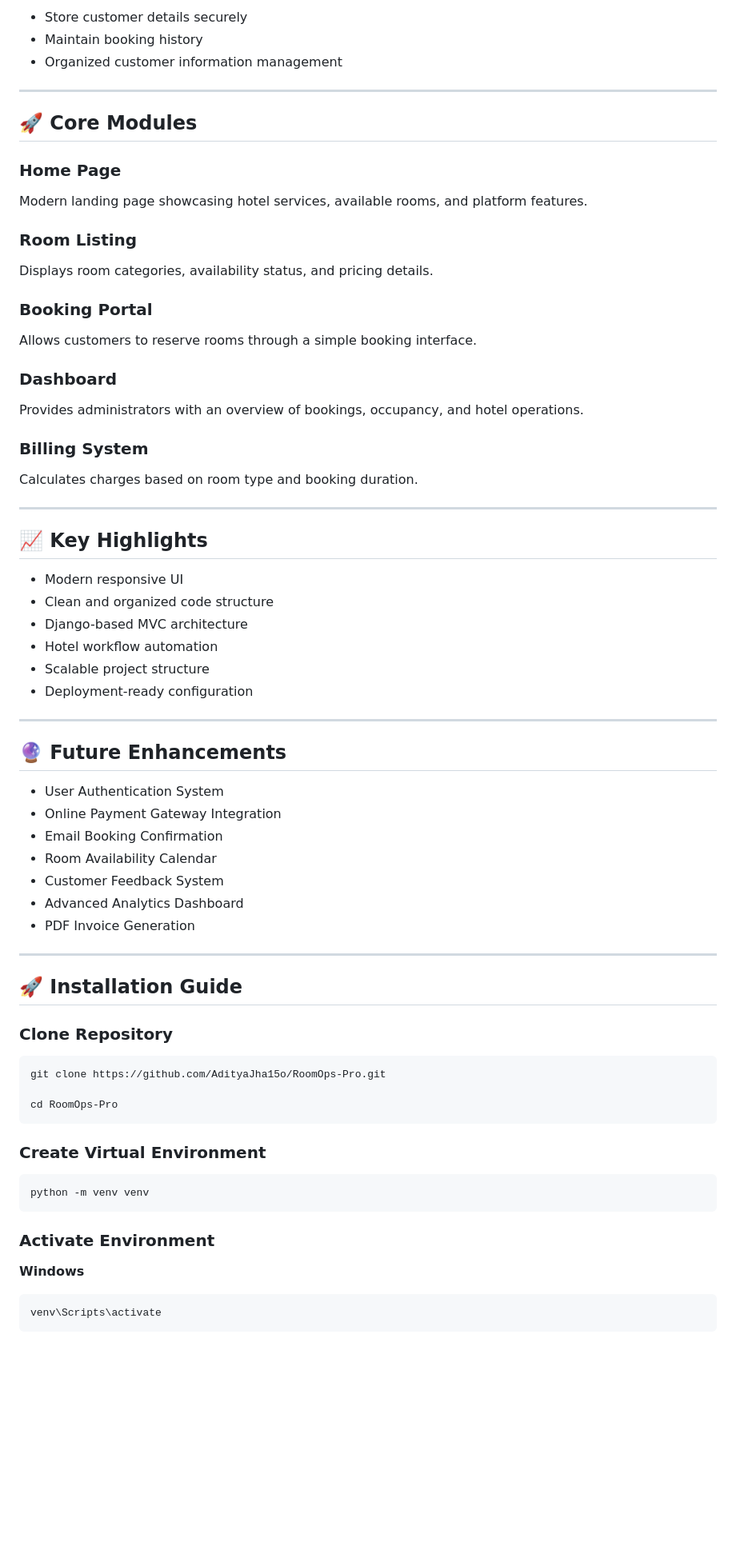
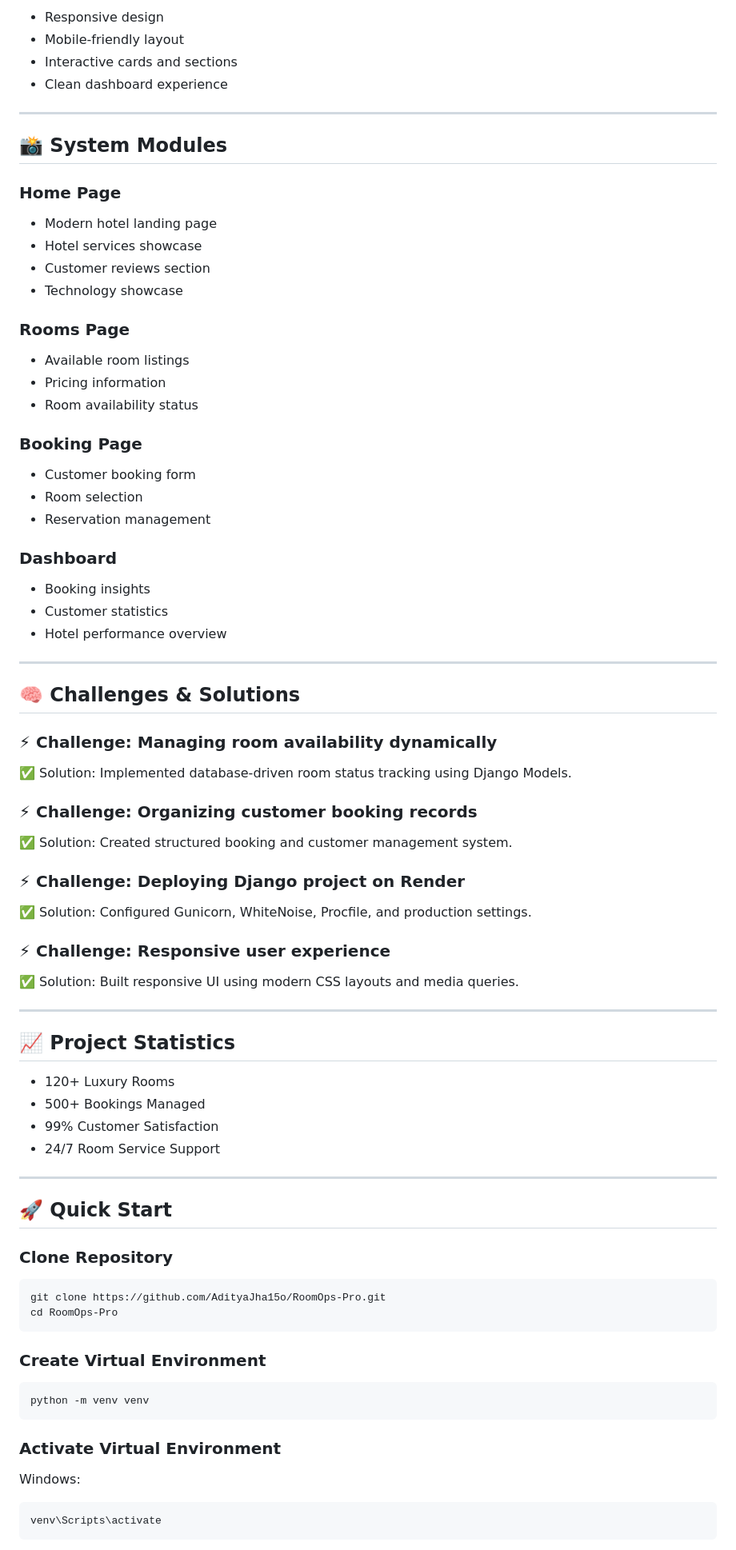
Before and after one commit to AdityaJha15o/RoomOps-Pro, a Markdown page: README.md, the part around one of its changes. Shown at 80% size. GitHub-like rendering; blank space fills up the shorter version.

````diff
--- a/README.md
+++ b/README.md
@@ -49,64 +77,75 @@ A modern full-stack hotel management platform built with Django that simplifies
 
-* Store customer details securely
-* Maintain booking history
-* Organized customer information management
+* Responsive design
+* Mobile-friendly layout
+* Interactive cards and sections
+* Clean dashboard experience
 
 ---
 
-## 🚀 Core Modules
+## 📸 System Modules
 
 ### Home Page
 
-Modern landing page showcasing hotel services, available rooms, and platform features.
+* Modern hotel landing page
+* Hotel services showcase
+* Customer reviews section
+* Technology showcase
 
-### Room Listing
+### Rooms Page
 
-Displays room categories, availability status, and pricing details.
+* Available room listings
+* Pricing information
+* Room availability status
 
-### Booking Portal
+### Booking Page
 
-Allows customers to reserve rooms through a simple booking interface.
+* Customer booking form
+* Room selection
+* Reservation management
 
 ### Dashboard
 
-Provides administrators with an overview of bookings, occupancy, and hotel operations.
-
-### Billing System
-
-Calculates charges based on room type and booking duration.
+* Booking insights
+* Customer statistics
+* Hotel performance overview
 
 ---
 
-## 📈 Key Highlights
+## 🧠 Challenges & Solutions
 
-* Modern responsive UI
-* Clean and organized code structure
-* Django-based MVC architecture
-* Hotel workflow automation
-* Scalable project structure
-* Deployment-ready configuration
+### ⚡ Challenge: Managing room availability dynamically
+
+✅ Solution: Implemented database-driven room status tracking using Django Models.
+
+### ⚡ Challenge: Organizing customer booking records
+
+✅ Solution: Created structured booking and customer management system.
+
+### ⚡ Challenge: Deploying Django project on Render
+
+✅ Solution: Configured Gunicorn, WhiteNoise, Procfile, and production settings.
+
+### ⚡ Challenge: Responsive user experience
+
+✅ Solution: Built responsive UI using modern CSS layouts and media queries.
 
 ---
 
-## 🔮 Future Enhancements
+## 📈 Project Statistics
 
-* User Authentication System
-* Online Payment Gateway Integration
-* Email Booking Confirmation
-* Room Availability Calendar
-* Customer Feedback System
-* Advanced Analytics Dashboard
-* PDF Invoice Generation
+* 120+ Luxury Rooms
+* 500+ Bookings Managed
+* 99% Customer Satisfaction
+* 24/7 Room Service Support
 
 ---
 
-## 🚀 Installation Guide
+## 🚀 Quick Start
 
 ### Clone Repository
 
 ```bash
 git clone https://github.com/AdityaJha15o/RoomOps-Pro.git
-
 cd RoomOps-Pro
 ```
 
@@ -116,9 +155,9 @@ cd RoomOps-Pro
 python -m venv venv
 ```
 
-### Activate Environment
+### Activate Virtual Environment
 
-**Windows**
+Windows:
 
 ```bash
 venv\Scripts\activate
````
Also changed, not shown: other parts of README.md (+84 -35 lines).
